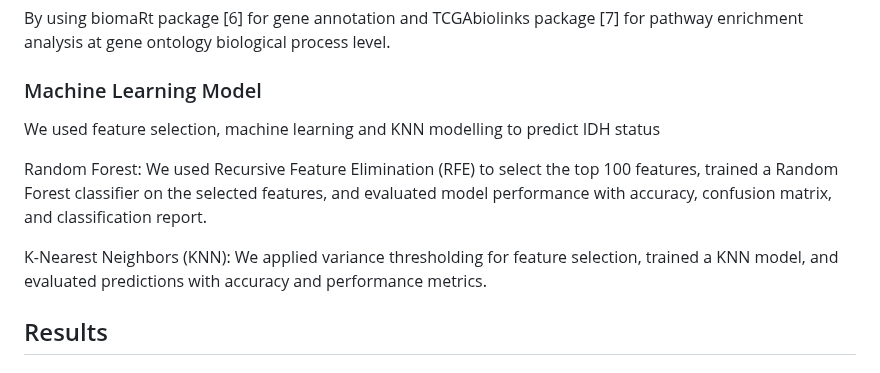
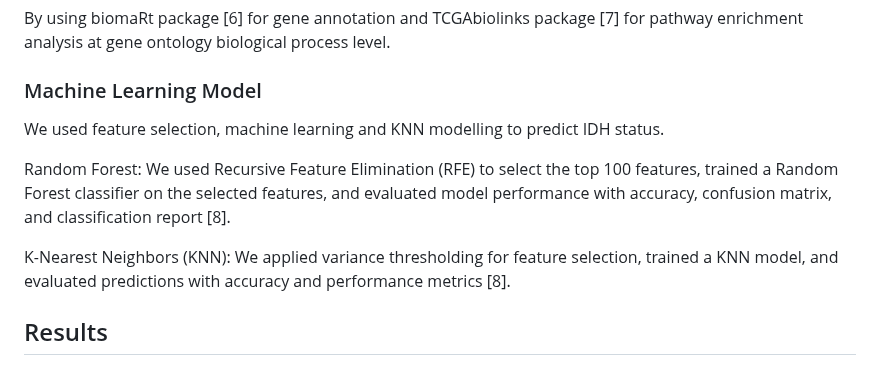
Before and after one commit to sanzidaanee/Hackbio-cancer-internship, a Markdown page: Stage 4/Report/Report.md, the part around the change. Drawn GitHub-style.

```diff
--- a/Stage 4/Report/Report.md
+++ b/Stage 4/Report/Report.md
@@ -47,11 +47,11 @@ By using biomaRt package [6] for gene annotation and TCGAbiolinks package [7] fo
 
 ### Machine Learning Model
 
-We used feature selection, machine learning and KNN modelling to predict IDH status
+We used feature selection, machine learning and KNN modelling to predict IDH status.
 
-Random Forest: We used  Recursive Feature Elimination (RFE) to select the top 100 features, trained a Random Forest classifier on the selected features, and evaluated model performance with accuracy, confusion matrix, and classification report.
+Random Forest: We used  Recursive Feature Elimination (RFE) to select the top 100 features, trained a Random Forest classifier on the selected features, and evaluated model performance with accuracy, confusion matrix, and classification report [8].
 
-K-Nearest Neighbors (KNN): We applied variance thresholding for feature selection, trained a KNN model, and evaluated predictions with accuracy and performance metrics.
+K-Nearest Neighbors (KNN): We applied variance thresholding for feature selection, trained a KNN model, and evaluated predictions with accuracy and performance metrics [8].
 
 ## Results
 
```
